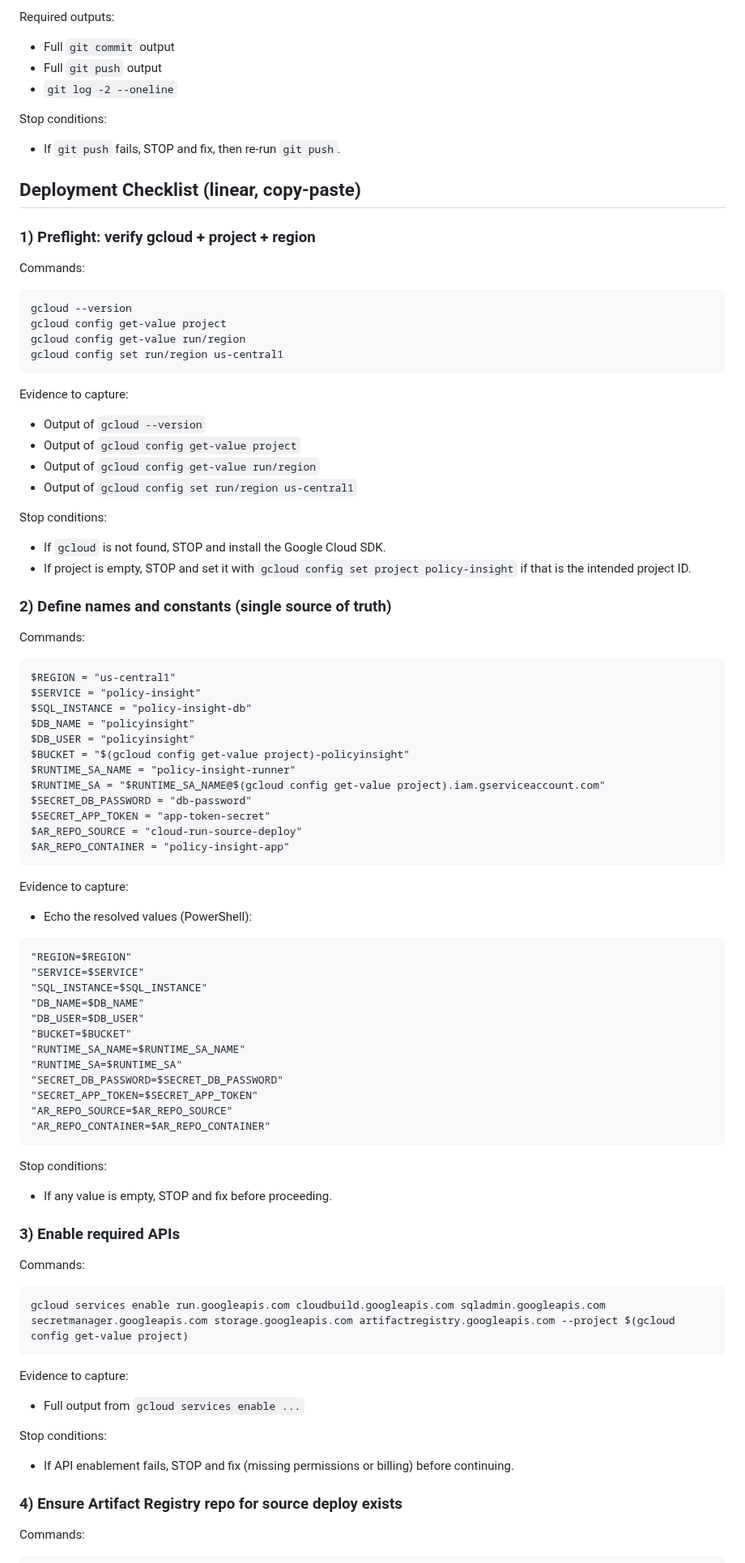
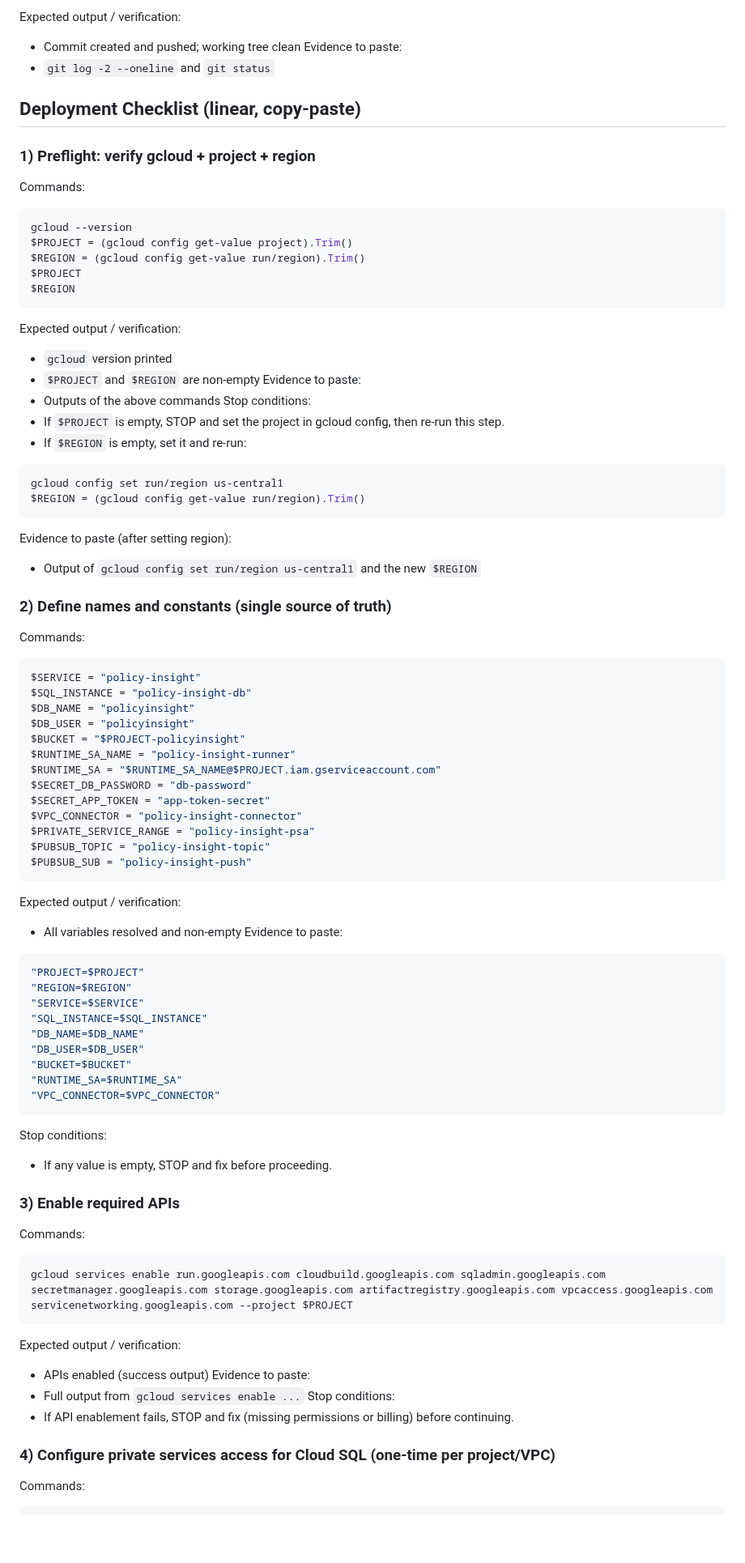
Before and after one commit to ChimdumebiNebolisa/policy-insight, a Markdown page: docs/MILESTONE_3_PLAN.md, the part around one of its changes. Shown at 81% size. Rendered like a GitHub page; blank space fills up the shorter version.

Commit message:
docs: refine Milestone 3 plan runbook

````diff
--- a/docs/MILESTONE_3_PLAN.md
+++ b/docs/MILESTONE_3_PLAN.md
@@ -93,82 +143,80 @@ git log -2 --oneline
 ```
-
-Required outputs:
-- Full `git commit` output
-- Full `git push` output
-- `git log -2 --oneline`
-
-Stop conditions:
-- If `git push` fails, STOP and fix, then re-run `git push`.
+Expected output / verification:
+- Commit created and pushed; working tree clean
+Evidence to paste:
+- `git log -2 --oneline` and `git status`
 
 ## Deployment Checklist (linear, copy-paste)
 
 ### 1) Preflight: verify gcloud + project + region
 Commands:
+```powershell
+gcloud --version
+$PROJECT = (gcloud config get-value project).Trim()
+$REGION = (gcloud config get-value run/region).Trim()
+$PROJECT
+$REGION
 ```
-gcloud --version
-gcloud config get-value project
-gcloud config get-value run/region
+Expected output / verification:
+- `gcloud` version printed
+- `$PROJECT` and `$REGION` are non-empty
+Evidence to paste:
+- Outputs of the above commands
+Stop conditions:
+- If `$PROJECT` is empty, STOP and set the project in gcloud config, then re-run this step.
+- If `$REGION` is empty, set it and re-run:
+```powershell
 gcloud config set run/region us-central1
+$REGION = (gcloud config get-value run/region).Trim()
 ```
-
-Evidence to capture:
-- Output of `gcloud --version`
-- Output of `gcloud config get-value project`
-- Output of `gcloud config get-value run/region`
-- Output of `gcloud config set run/region us-central1`
-
-Stop conditions:
-- If `gcloud` is not found, STOP and install the Google Cloud SDK.
-- If project is empty, STOP and set it with `gcloud config set project policy-insight` if that is the intended project ID.
+Evidence to paste (after setting region):
+- Output of `gcloud config set run/region us-central1` and the new `$REGION`
 
 ### 2) Define names and constants (single source of truth)
 Commands:
-```
-$REGION = "us-central1"
+```powershell
 $SERVICE = "policy-insight"
 $SQL_INSTANCE = "policy-insight-db"
 $DB_NAME = "policyinsight"
 $DB_USER = "policyinsight"
-$BUCKET = "$(gcloud config get-value project)-policyinsight"
+$BUCKET = "$PROJECT-policyinsight"
 $RUNTIME_SA_NAME = "policy-insight-runner"
-$RUNTIME_SA = "$RUNTIME_SA_NAME@$(gcloud config get-value project).iam.gserviceaccount.com"
+$RUNTIME_SA = "$RUNTIME_SA_NAME@$PROJECT.iam.gserviceaccount.com"
 $SECRET_DB_PASSWORD = "db-password"
 $SECRET_APP_TOKEN = "app-token-secret"
-$AR_REPO_SOURCE = "cloud-run-source-deploy"
-$AR_REPO_CONTAINER = "policy-insight-app"
+$VPC_CONNECTOR = "policy-insight-connector"
+$PRIVATE_SERVICE_RANGE = "policy-insight-psa"
+$PUBSUB_TOPIC = "policy-insight-topic"
+$PUBSUB_SUB = "policy-insight-push"
 ```
-
-Evidence to capture:
-- Echo the resolved values (PowerShell):
-```
+Expected output / verification:
+- All variables resolved and non-empty
+Evidence to paste:
+```powershell
+"PROJECT=$PROJECT"
 "REGION=$REGION"
 "SERVICE=$SERVICE"
 "SQL_INSTANCE=$SQL_INSTANCE"
 "DB_NAME=$DB_NAME"
 "DB_USER=$DB_USER"
 "BUCKET=$BUCKET"
-"RUNTIME_SA_NAME=$RUNTIME_SA_NAME"
 "RUNTIME_SA=$RUNTIME_SA"
-"SECRET_DB_PASSWORD=$SECRET_DB_PASSWORD"
-"SECRET_APP_TOKEN=$SECRET_APP_TOKEN"
-"AR_REPO_SOURCE=$AR_REPO_SOURCE"
-"AR_REPO_CONTAINER=$AR_REPO_CONTAINER"
+"VPC_CONNECTOR=$VPC_CONNECTOR"
 ```
-
 Stop conditions:
 - If any value is empty, STOP and fix before proceeding.
 
 ### 3) Enable required APIs
 Commands:
+```powershell
+gcloud services enable run.googleapis.com cloudbuild.googleapis.com sqladmin.googleapis.com secretmanager.googleapis.com storage.googleapis.com artifactregistry.googleapis.com vpcaccess.googleapis.com servicenetworking.googleapis.com --project $PROJECT
 ```
-gcloud services enable run.googleapis.com cloudbuild.googleapis.com sqladmin.googleapis.com secretmanager.googleapis.com storage.googleapis.com artifactregistry.googleapis.com --project $(gcloud config get-value project)
-```
-
-Evidence to capture:
+Expected output / verification:
+- APIs enabled (success output)
+Evidence to paste:
 - Full output from `gcloud services enable ...`
-
 Stop conditions:
 - If API enablement fails, STOP and fix (missing permissions or billing) before continuing.
 
-### 4) Ensure Artifact Registry repo for source deploy exists
+### 4) Configure private services access for Cloud SQL (one-time per project/VPC)
 Commands:
````
Also changed, not shown: other parts of docs/MILESTONE_3_PLAN.md (+254 -194 lines).
